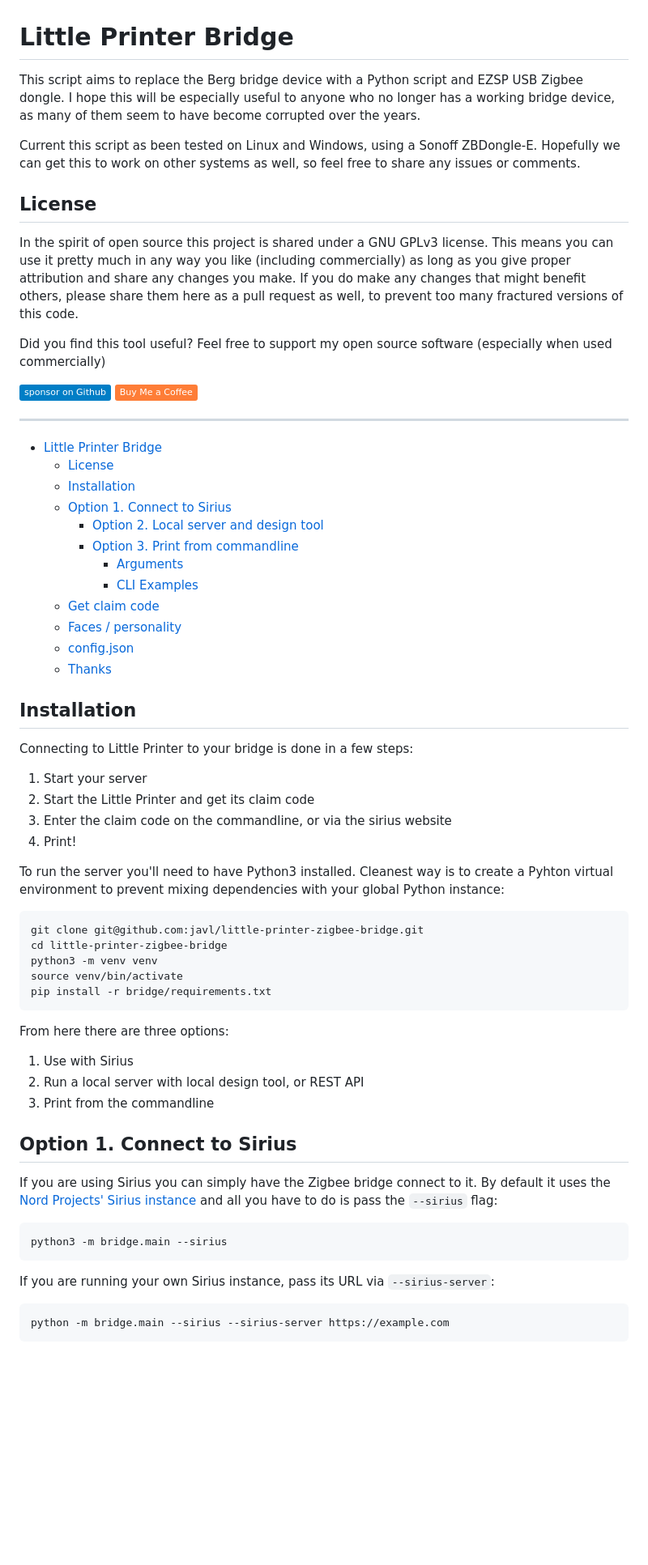
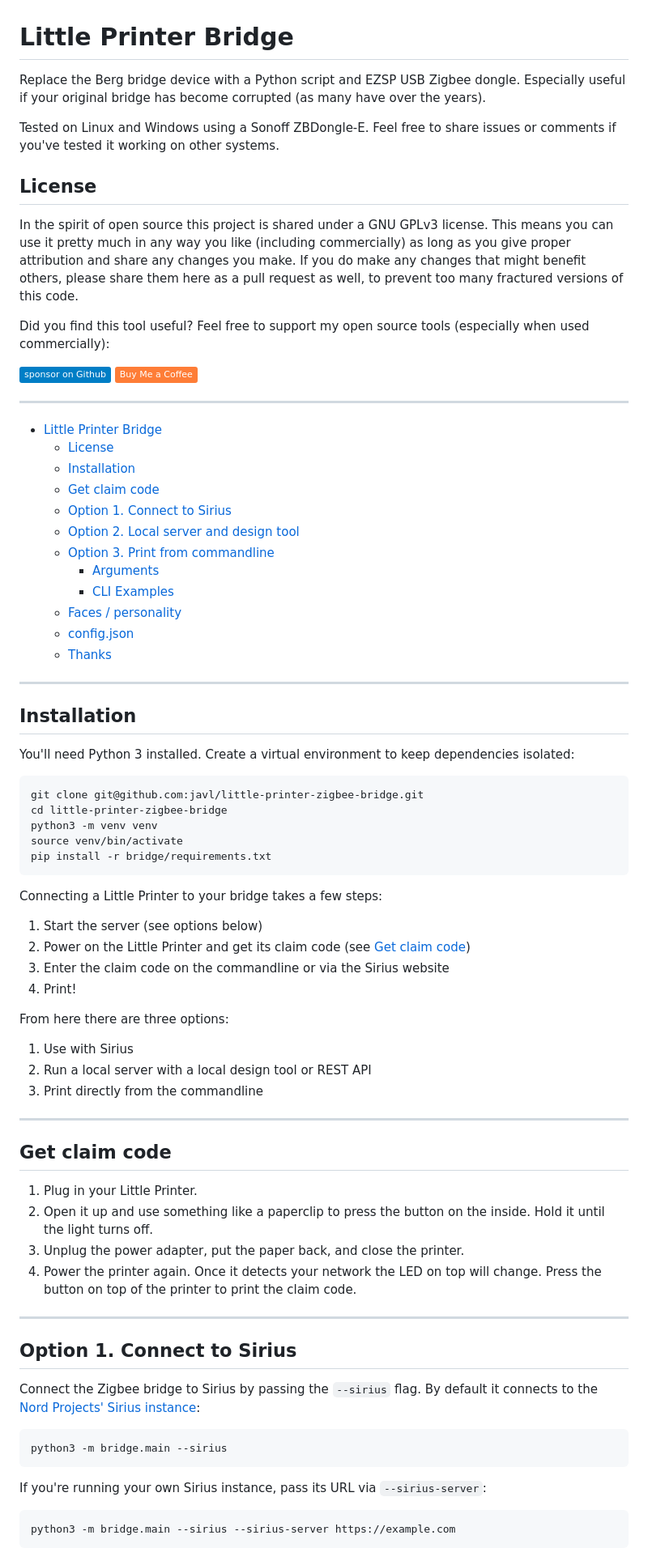
Before and after one commit to javl/little-printer-zigbee, a Markdown page: README.md, the part around one of its changes. Shown at 81% size. Drawn GitHub-style; badges without logos; blank space fills up the shorter version.

````diff
--- a/README.md
+++ b/README.md
@@ -1,43 +1,36 @@
 # Little Printer Bridge
 
-This script aims to replace the Berg bridge device with a Python script and EZSP USB Zigbee dongle. I hope this will be especially useful to anyone who no longer has a working bridge device, as many of them seem to have become corrupted over the years.
+Replace the Berg bridge device with a Python script and EZSP USB Zigbee dongle. Especially useful if your original bridge has become corrupted (as many have over the years).
 
-Current this script as been tested on Linux and Windows, using a Sonoff ZBDongle-E. Hopefully we can get this to work on other systems as well, so feel free to share any issues or comments.
+Tested on Linux and Windows using a Sonoff ZBDongle-E. Feel free to share issues or comments if you've tested it working on other systems.
 
 ## License
 In the spirit of open source this project is shared under a GNU GPLv3 license. This means you can use it pretty much in any way you like (including commercially) as long as you give proper attribution and share any changes you make. If you do make any changes that might benefit others, please share them here as a pull request as well, to prevent too many fractured versions of this code.
 
-Did you find this tool useful? Feel free to support my open source software (especially when used commercially)
+Did you find this tool useful? Feel free to support my open source tools (especially when used commercially):
 
 [![GitHub Sponsor](https://img.shields.io/badge/_-sponsor_on_Github-blue?logo=github)](https://github.com/sponsors/javl) [![BMC](https://img.shields.io/badge/Buy_Me_a_Coffee-orange?logo=buymeacoffee)](https://www.buymeacoffee.com/javl)
 
-----
+---
 
 - [Little Printer Bridge](#little-printer-bridge)
   - [License](#license)
   - [Installation](#installation)
+  - [Get claim code](#get-claim-code)
   - [Option 1. Connect to Sirius](#option-1-connect-to-sirius)
-    - [Option 2. Local server and design tool](#option-2-local-server-and-design-tool)
-    - [Option 3. Print from commandline](#option-3-print-from-commandline)
-      - [Arguments](#arguments)
-      - [CLI Examples](#cli-examples)
-  - [Get claim code](#get-claim-code)
+  - [Option 2. Local server and design tool](#option-2-local-server-and-design-tool)
+  - [Option 3. Print from commandline](#option-3-print-from-commandline)
+    - [Arguments](#arguments)
+    - [CLI Examples](#cli-examples)
   - [Faces / personality](#faces--personality)
   - [config.json](#configjson)
   - [Thanks](#thanks)
 
-
+---
 
 ## Installation
 
-Connecting to Little Printer to your bridge is done in a few steps:
-
-1. Start your server
-2. Start the Little Printer and get its claim code
-3. Enter the claim code on the commandline, or via the sirius website
-4. Print!
-
-To run the server you'll need to have Python3 installed. Cleanest way is to create a Pyhton virtual environment to prevent mixing dependencies with your global Python instance:
+You'll need Python 3 installed. Create a virtual environment to keep dependencies isolated:
 
 ```bash
 git clone git@github.com:javl/little-printer-zigbee-bridge.git
@@ -47,21 +40,41 @@ source venv/bin/activate
 pip install -r bridge/requirements.txt
 ```
 
+Connecting a Little Printer to your bridge takes a few steps:
+
+1. Start the server (see options below)
+2. Power on the Little Printer and get its claim code (see [Get claim code](#get-claim-code))
+3. Enter the claim code on the commandline or via the Sirius website
+4. Print!
+
 From here there are three options:
+
 1. Use with Sirius
-2. Run a local server with local design tool, or REST API
-3. Print from the commandline
+2. Run a local server with a local design tool or REST API
+3. Print directly from the commandline
+
+---
+
+## Get claim code
+
+1. Plug in your Little Printer.
+2. Open it up and use something like a paperclip to press the button on the inside. Hold it until the light turns off.
+3. Unplug the power adapter, put the paper back, and close the printer.
+4. Power the printer again. Once it detects your network the LED on top will change. Press the button on top of the printer to print the claim code.
+
+---
 
 ## Option 1. Connect to Sirius
-If you are using Sirius you can simply have the Zigbee bridge connect to it. By default it uses the [Nord Projects' Sirius instance](https://littleprinter.nordprojects.co/) and all you have to do is pass the `--sirius` flag:
+
+Connect the Zigbee bridge to Sirius by passing the `--sirius` flag. By default it connects to the [Nord Projects' Sirius instance](https://littleprinter.nordprojects.co/):
 
 ```bash
 python3 -m bridge.main --sirius
 ```
 
-If you are running your own Sirius instance, pass its URL via `--sirius-server`:
+If you're running your own Sirius instance, pass its URL via `--sirius-server`:
 
 ```bash
-python -m bridge.main --sirius --sirius-server https://example.com
+python3 -m bridge.main --sirius --sirius-server https://example.com
 ```
 
````
Also changed, not shown: other parts of README.md (+42 -49 lines), bridge/README__.md (added, +112 -0 lines).
